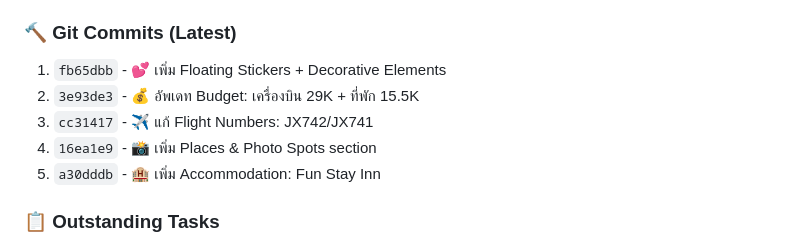
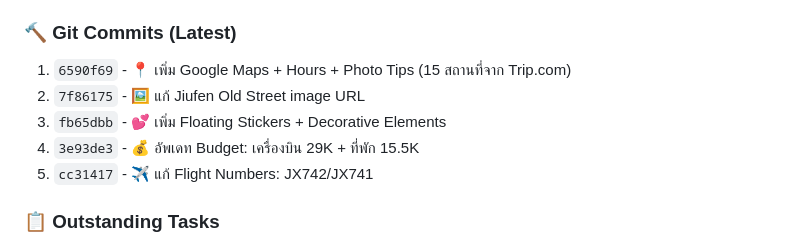
Before and after one commit to chrismoho5572/taiwan-trip, a Markdown page: memory/2026-03-29.md, the part around one of its changes. Drawn GitHub-style.

```diff
--- a/memory/2026-03-29.md
+++ b/memory/2026-03-29.md
@@ -194,11 +194,11 @@
   - places.json: ~8.3KB
 
 ### 🔨 Git Commits (Latest)
-1. `fb65dbb` - 💕 เพิ่ม Floating Stickers + Decorative Elements
-2. `3e93de3` - 💰 อัพเดท Budget: เครื่องบิน 29K + ที่พัก 15.5K
-3. `cc31417` - ✈️ แก้ Flight Numbers: JX742/JX741
-4. `16ea1e9` - 📸 เพิ่ม Places & Photo Spots section
-5. `a30dddb` - 🏨 เพิ่ม Accommodation: Fun Stay Inn
+1. `6590f69` - 📍 เพิ่ม Google Maps + Hours + Photo Tips (15 สถานที่จาก Trip.com)
+2. `7f86175` - 🖼️ แก้ Jiufen Old Street image URL
+3. `fb65dbb` - 💕 เพิ่ม Floating Stickers + Decorative Elements
+4. `3e93de3` - 💰 อัพเดท Budget: เครื่องบิน 29K + ที่พัก 15.5K
+5. `cc31417` - ✈️ แก้ Flight Numbers: JX742/JX741
 
 ### 📋 Outstanding Tasks
 - [ ] Push latest changes to GitHub (6 unpushed commits)
```
Also changed, not shown: other parts of memory/2026-03-29.md (+56 -0 lines).
